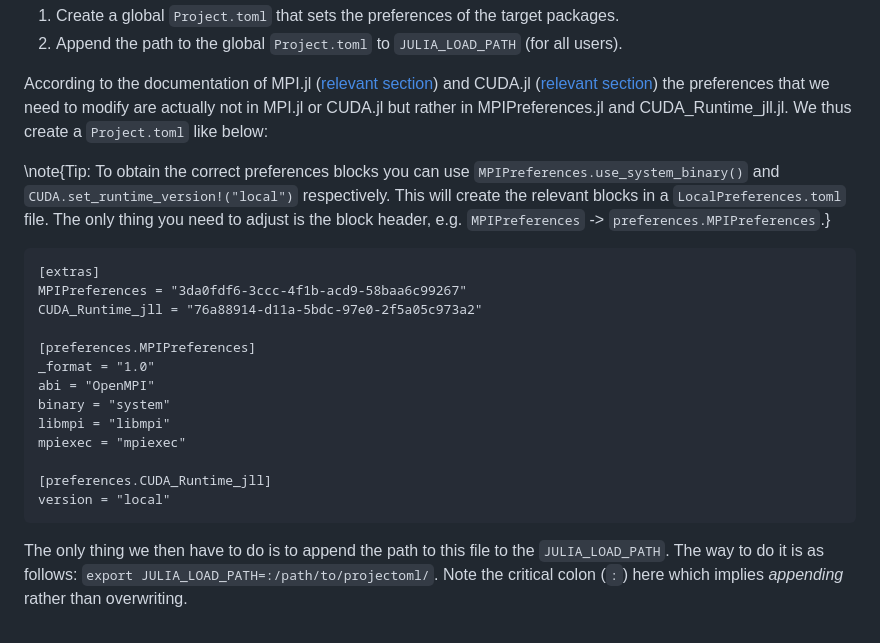
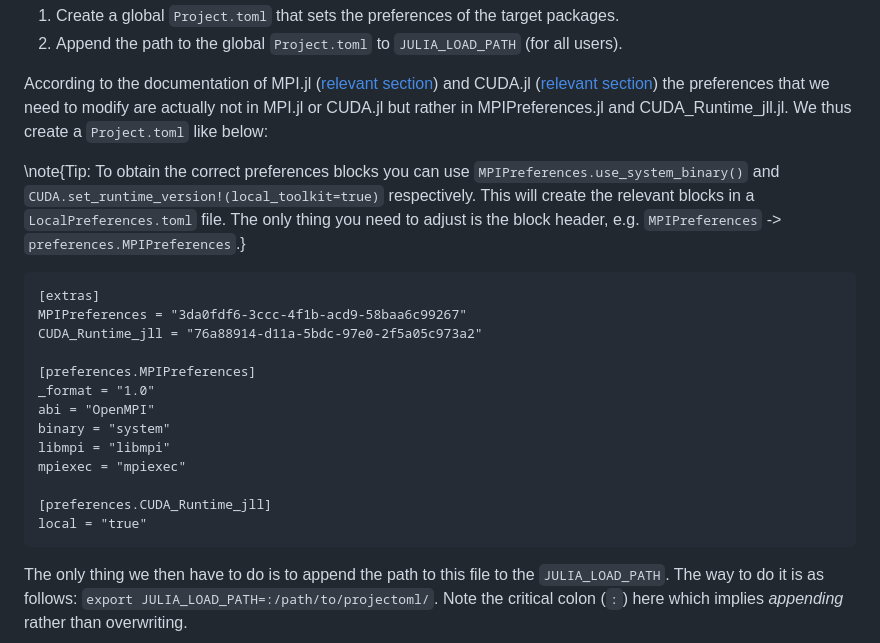
Before and after one commit to JuliaHPC/JuliaOnHPCClusters, a Markdown page: website/sysadmin_julia.md, the part around the change. Drawn GitHub-style.

````diff
--- a/website/sysadmin_julia.md
+++ b/website/sysadmin_julia.md
@@ -52,7 +52,7 @@ In this example we show how to make MPI.jl automatically use a system OpenMPI in
 
 According to the documentation of MPI.jl ([relevant section](https://juliaparallel.org/MPI.jl/stable/configuration/#Notes-to-HPC-cluster-administrators)) and CUDA.jl ([relevant section](https://cuda.juliagpu.org/stable/installation/overview/#Using-a-local-CUDA)) the preferences that we need to modify are actually not in MPI.jl or CUDA.jl but rather in MPIPreferences.jl and CUDA\_Runtime\_jll.jl. We thus create a `Project.toml` like below:
 
-\note{Tip: To obtain the correct preferences blocks you can use `MPIPreferences.use_system_binary()` and `CUDA.set_runtime_version!("local")` respectively. This will create the relevant blocks in a `LocalPreferences.toml` file. The only thing you need to adjust is the block header, e.g. `MPIPreferences` -> `preferences.MPIPreferences`.}
+\note{Tip: To obtain the correct preferences blocks you can use `MPIPreferences.use_system_binary()` and `CUDA.set_runtime_version!(local_toolkit=true)` respectively. This will create the relevant blocks in a `LocalPreferences.toml` file. The only thing you need to adjust is the block header, e.g. `MPIPreferences` -> `preferences.MPIPreferences`.}
 
 ```
 [extras]
@@ -67,7 +67,7 @@ libmpi = "libmpi"
 mpiexec = "mpiexec"
 
 [preferences.CUDA_Runtime_jll]
-version = "local"
+local = "true"
 ```
 
 The only thing we then have to do is to append the path to this file to the `JULIA_LOAD_PATH`. The way to do it is as follows: `export JULIA_LOAD_PATH=:/path/to/projectoml/`. Note the critical colon (`:`) here which implies *appending* rather than overwriting.
````
